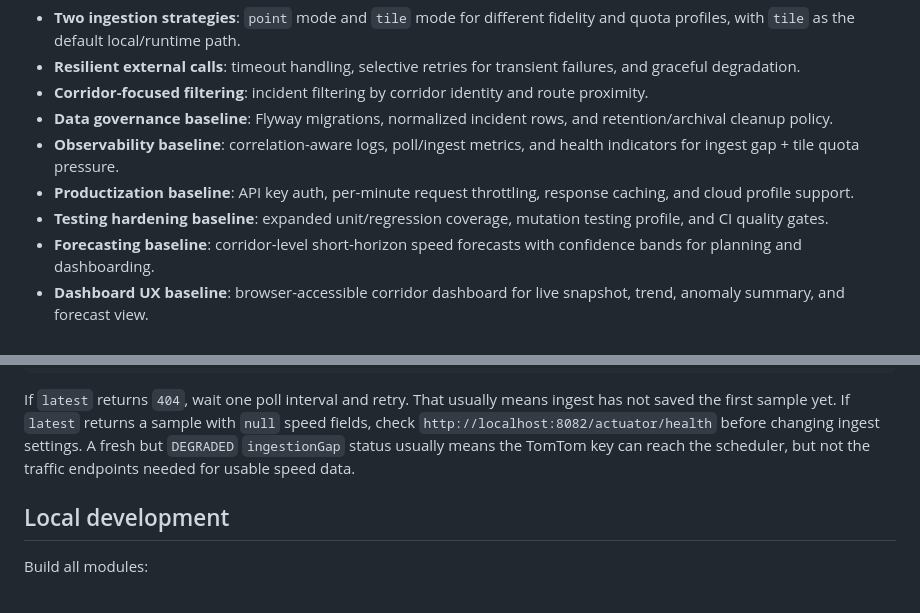
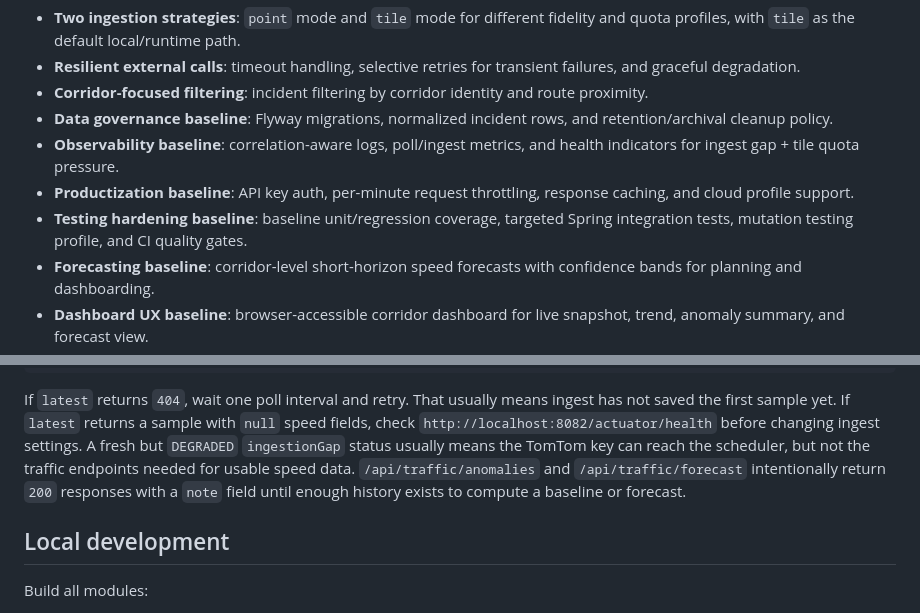
Before and after one commit to brentjColoS/ColoradoTrafficTracker, a Markdown page: README.md, 2 parts joined by grey strips. Rendered like a GitHub page.

Commit message:
docs(readme): clarify live-data and forecasting notes

```diff
--- a/README.md
+++ b/README.md
@@ -62,7 +62,7 @@ Deep-dive docs: [Architecture](https://github.com/brentjColoS/ColoradoTrafficTra
 - **Data governance baseline**: Flyway migrations, normalized incident rows, and retention/archival cleanup policy.
 - **Observability baseline**: correlation-aware logs, poll/ingest metrics, and health indicators for ingest gap + tile quota pressure.
 - **Productization baseline**: API key auth, per-minute request throttling, response caching, and cloud profile support.
-- **Testing hardening baseline**: expanded unit/regression coverage, mutation testing profile, and CI quality gates.
+- **Testing hardening baseline**: baseline unit/regression coverage, targeted Spring integration tests, mutation testing profile, and CI quality gates.
 - **Forecasting baseline**: corridor-level short-horizon speed forecasts with confidence bands for planning and dashboarding.
 - **Dashboard UX baseline**: browser-accessible corridor dashboard for live snapshot, trend, anomaly summary, and forecast view.
 - **Operational controls**: environment-driven configuration, Docker Compose deployment, and Actuator integration.
@@ -159,6 +159,7 @@ curl "http://localhost:8082/actuator/metrics"
 
 If `latest` returns `404`, wait one poll interval and retry. That usually means ingest has not saved the first sample yet.
 If `latest` returns a sample with `null` speed fields, check `http://localhost:8082/actuator/health` before changing ingest settings. A fresh but `DEGRADED` `ingestionGap` status usually means the TomTom key can reach the scheduler, but not the traffic endpoints needed for usable speed data.
+`/api/traffic/anomalies` and `/api/traffic/forecast` intentionally return `200` responses with a `note` field until enough history exists to compute a baseline or forecast.
 
 ## Local development
 
```
